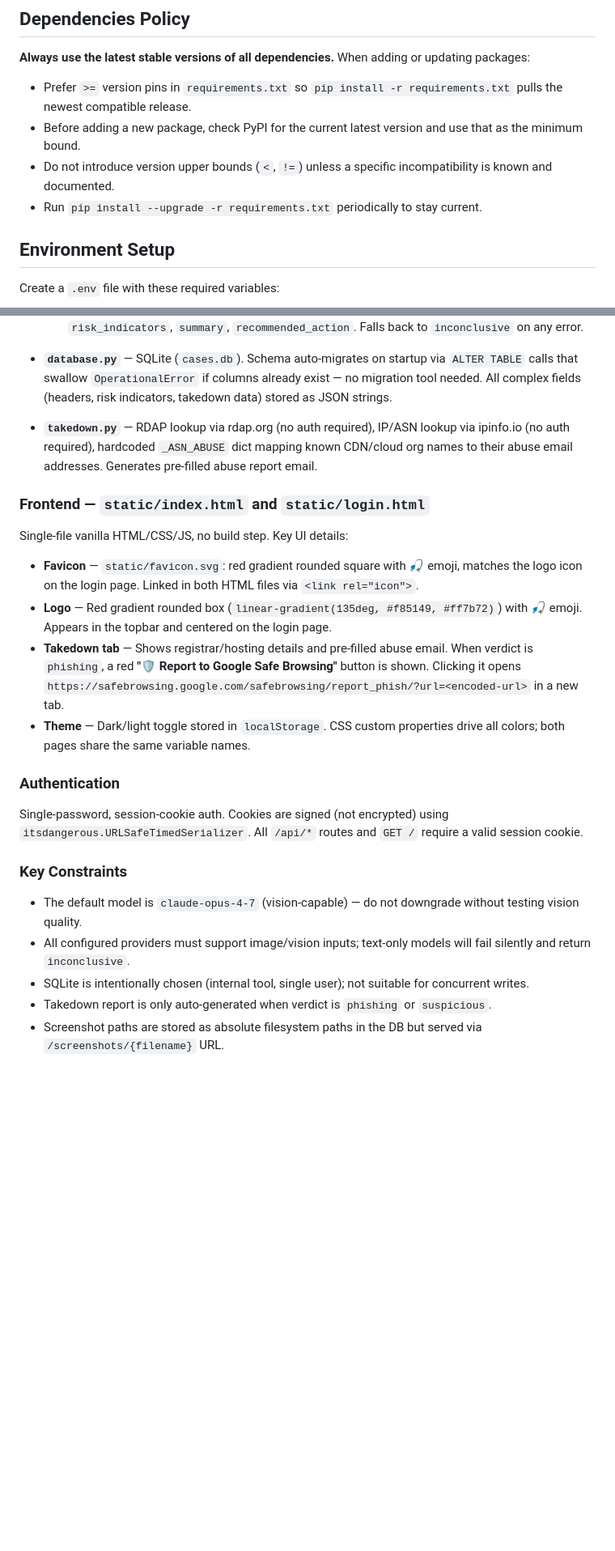
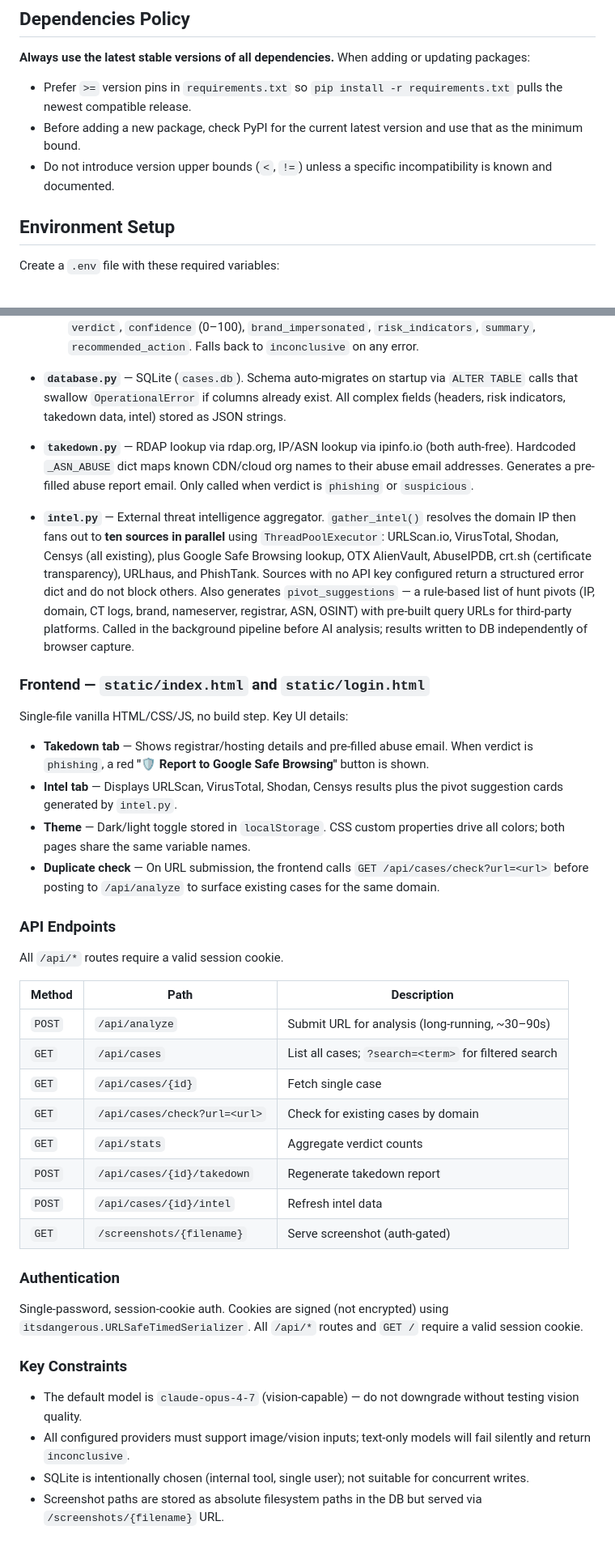
Before and after one commit to netsecid/phishing-analyzer, a Markdown page: CLAUDE.md, 2 parts joined by grey strips. Shown at 81% size. Rendered like a GitHub page; blank space fills up the shorter version.

```diff
--- a/CLAUDE.md
+++ b/CLAUDE.md
@@ -12,7 +12,6 @@ Phishing Analyzer is an internal web tool for security investigations. It captur
 - Prefer `>=` version pins in `requirements.txt` so `pip install -r requirements.txt` pulls the newest compatible release.
 - Before adding a new package, check PyPI for the current latest version and use that as the minimum bound.
 - Do not introduce version upper bounds (`<`, `!=`) unless a specific incompatibility is known and documented.
-- Run `pip install --upgrade -r requirements.txt` periodically to stay current.
 
 ## Environment Setup
 
@@ -95,17 +101,34 @@ POST /api/analyze
   Returns structured verdict: `verdict`, `confidence` (0–100), `brand_impersonated`, `risk_indicators`, `summary`, `recommended_action`. Falls back to `inconclusive` on any error.
 
-- **`database.py`** — SQLite (`cases.db`). Schema auto-migrates on startup via `ALTER TABLE` calls that swallow `OperationalError` if columns already exist — no migration tool needed. All complex fields (headers, risk indicators, takedown data) stored as JSON strings.
+- **`database.py`** — SQLite (`cases.db`). Schema auto-migrates on startup via `ALTER TABLE` calls that swallow `OperationalError` if columns already exist. All complex fields (headers, risk indicators, takedown data, intel) stored as JSON strings.
 
-- **`takedown.py`** — RDAP lookup via rdap.org (no auth required), IP/ASN lookup via ipinfo.io (no auth required), hardcoded `_ASN_ABUSE` dict mapping known CDN/cloud org names to their abuse email addresses. Generates pre-filled abuse report email.
+- **`takedown.py`** — RDAP lookup via rdap.org, IP/ASN lookup via ipinfo.io (both auth-free). Hardcoded `_ASN_ABUSE` dict maps known CDN/cloud org names to their abuse email addresses. Generates a pre-filled abuse report email. Only called when verdict is `phishing` or `suspicious`.
+
+- **`intel.py`** — External threat intelligence aggregator. `gather_intel()` resolves the domain IP then fans out to **ten sources in parallel** using `ThreadPoolExecutor`: URLScan.io, VirusTotal, Shodan, Censys (all existing), plus Google Safe Browsing lookup, OTX AlienVault, AbuseIPDB, crt.sh (certificate transparency), URLhaus, and PhishTank. Sources with no API key configured return a structured error dict and do not block others. Also generates `pivot_suggestions` — a rule-based list of hunt pivots (IP, domain, CT logs, brand, nameserver, registrar, ASN, OSINT) with pre-built query URLs for third-party platforms. Called in the background pipeline before AI analysis; results written to DB independently of browser capture.
 
 ### Frontend — `static/index.html` and `static/login.html`
 
 Single-file vanilla HTML/CSS/JS, no build step. Key UI details:
 
-- **Favicon** — `static/favicon.svg`: red gradient rounded square with 🎣 emoji, matches the logo icon on the login page. Linked in both HTML files via `<link rel="icon">`.
-- **Logo** — Red gradient rounded box (`linear-gradient(135deg, #f85149, #ff7b72)`) with 🎣 emoji. Appears in the topbar and centered on the login page.
-- **Takedown tab** — Shows registrar/hosting details and pre-filled abuse email. When verdict is `phishing`, a red **"🛡 Report to Google Safe Browsing"** button is shown. Clicking it opens `https://safebrowsing.google.com/safebrowsing/report_phish/?url=<encoded-url>` in a new tab.
+- **Takedown tab** — Shows registrar/hosting details and pre-filled abuse email. When verdict is `phishing`, a red **"🛡 Report to Google Safe Browsing"** button is shown.
+- **Intel tab** — Displays URLScan, VirusTotal, Shodan, Censys results plus the pivot suggestion cards generated by `intel.py`.
 - **Theme** — Dark/light toggle stored in `localStorage`. CSS custom properties drive all colors; both pages share the same variable names.
+- **Duplicate check** — On URL submission, the frontend calls `GET /api/cases/check?url=<url>` before posting to `/api/analyze` to surface existing cases for the same domain.
+
+### API Endpoints
+
+All `/api/*` routes require a valid session cookie.
+
+| Method | Path | Description |
+|--------|------|-------------|
+| `POST` | `/api/analyze` | Submit URL for analysis (long-running, ~30–90s) |
+| `GET` | `/api/cases` | List all cases; `?search=<term>` for filtered search |
+| `GET` | `/api/cases/{id}` | Fetch single case |
+| `GET` | `/api/cases/check?url=<url>` | Check for existing cases by domain |
+| `GET` | `/api/stats` | Aggregate verdict counts |
+| `POST` | `/api/cases/{id}/takedown` | Regenerate takedown report |
+| `POST` | `/api/cases/{id}/intel` | Refresh intel data |
+| `GET` | `/screenshots/{filename}` | Serve screenshot (auth-gated) |
 
 ### Authentication
 
@@ -116,5 +139,4 @@ Single-password, session-cookie auth. Cookies are signed (not encrypted) using `
 - The default model is `claude-opus-4-7` (vision-capable) — do not downgrade without testing vision quality.
 - All configured providers must support image/vision inputs; text-only models will fail silently and return `inconclusive`.
 - SQLite is intentionally chosen (internal tool, single user); not suitable for concurrent writes.
-- Takedown report is only auto-generated when verdict is `phishing` or `suspicious`.
 - Screenshot paths are stored as absolute filesystem paths in the DB but served via `/screenshots/{filename}` URL.
```
Also changed, not shown: other parts of CLAUDE.md (+20 -13 lines), README.md (+5 -1 lines).
